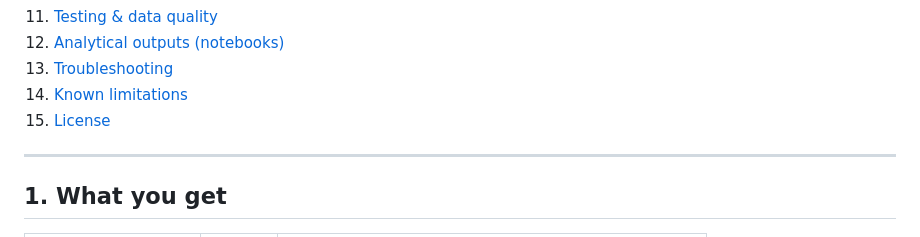
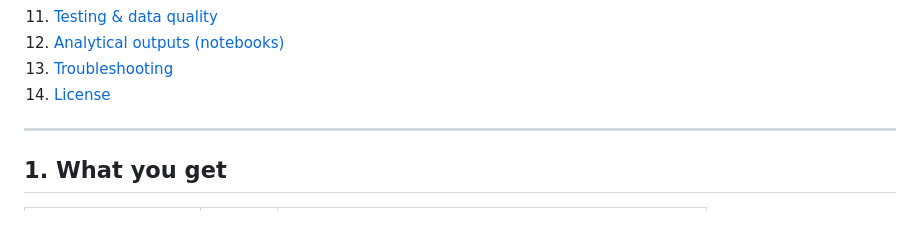
Before and after one commit to ElorabiWassim/Global-Flood-Event-Data-Pipeline-with-Satellite-and-Crowdsourced-Data, a Markdown page: README.md, the part around the change. Rendered like a GitHub page.

Commit message:
Clean ups

```diff
--- a/README.md
+++ b/README.md
@@ -26,8 +26,7 @@ dashboard, orchestrated by **Apache Airflow** and modeled with **dbt**.
 11. [Testing & data quality](#11-testing--data-quality)
 12. [Analytical outputs (notebooks)](#12-analytical-outputs-notebooks)
 13. [Troubleshooting](#13-troubleshooting)
-14. [Known limitations](#14-known-limitations)
-15. [License](#15-license)
+14. [License](#15-license)
 
 ---
 
```
